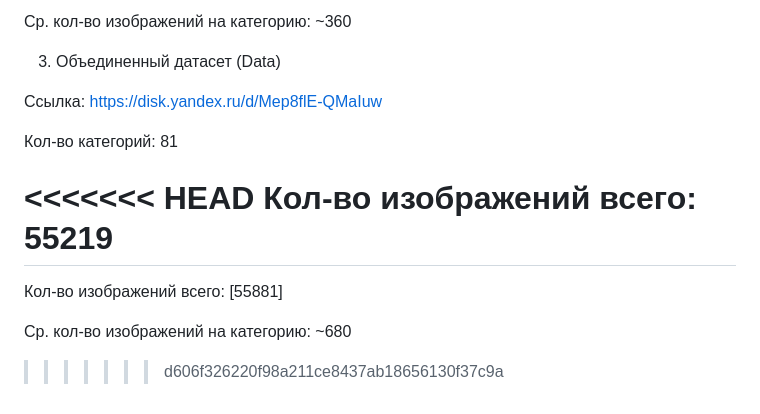
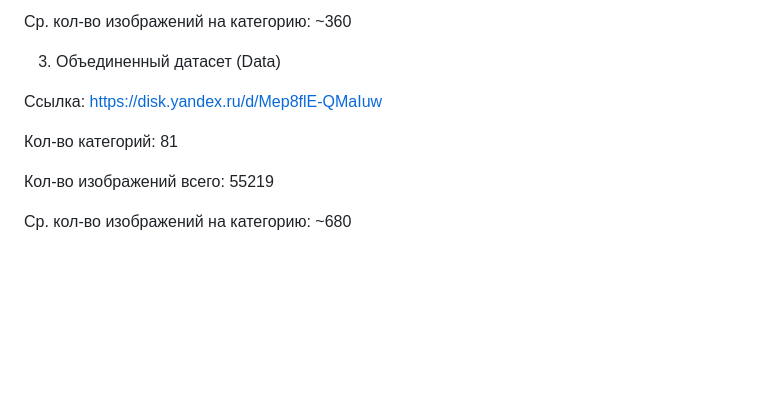
Before and after one commit to hserocks/movs_classification_2023, a Markdown page: README.md, the part around the change. Drawn GitHub-style; blank space fills up the shorter version.

```diff
--- a/README.md
+++ b/README.md
@@ -56,10 +56,6 @@
 
 Кол-во категорий: 81
 
-<<<<<<< HEAD
 Кол-во изображений всего: 55219
-=======
-Кол-во изображений всего: [55881]
 
 Ср. кол-во изображений на категорию: ~680
->>>>>>> d606f326220f98a211ce8437ab18656130f37c9a
```
